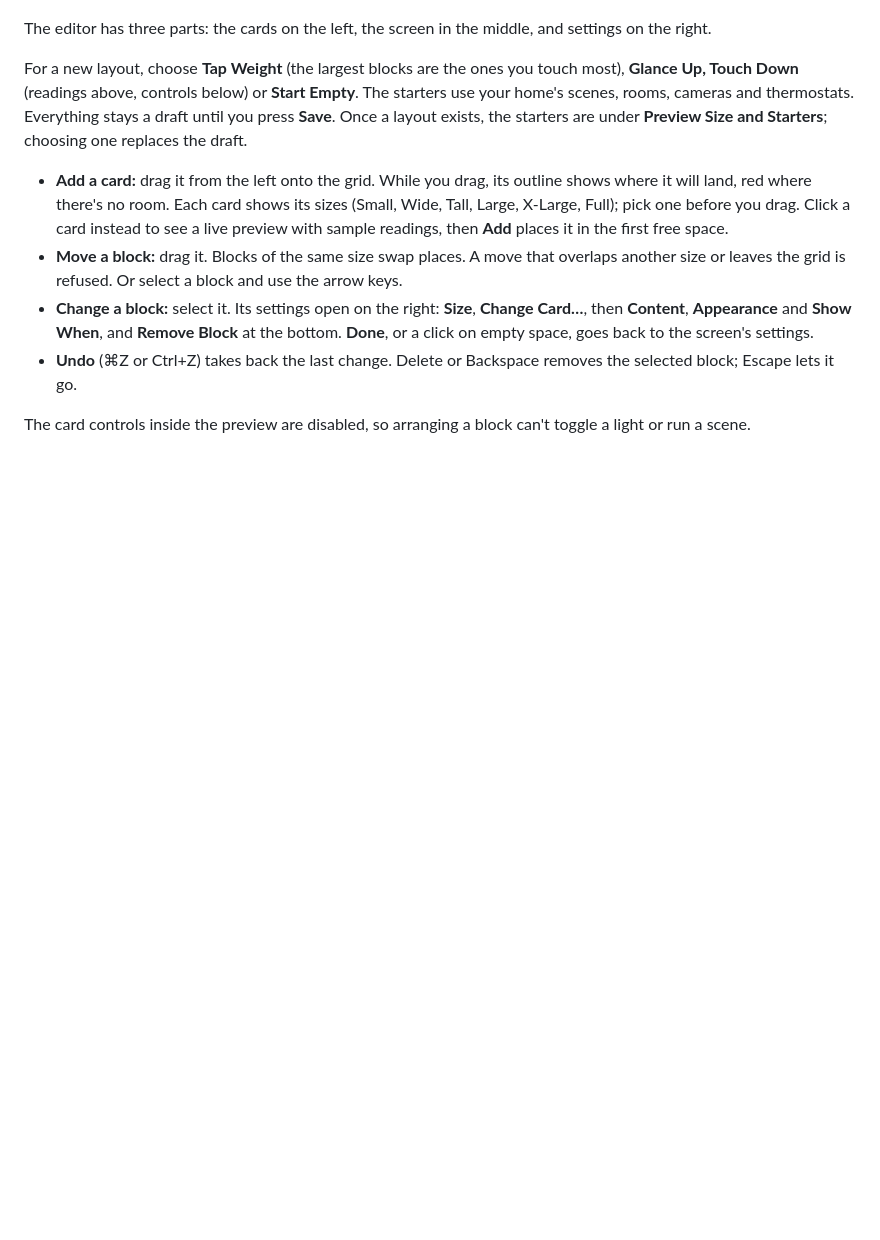
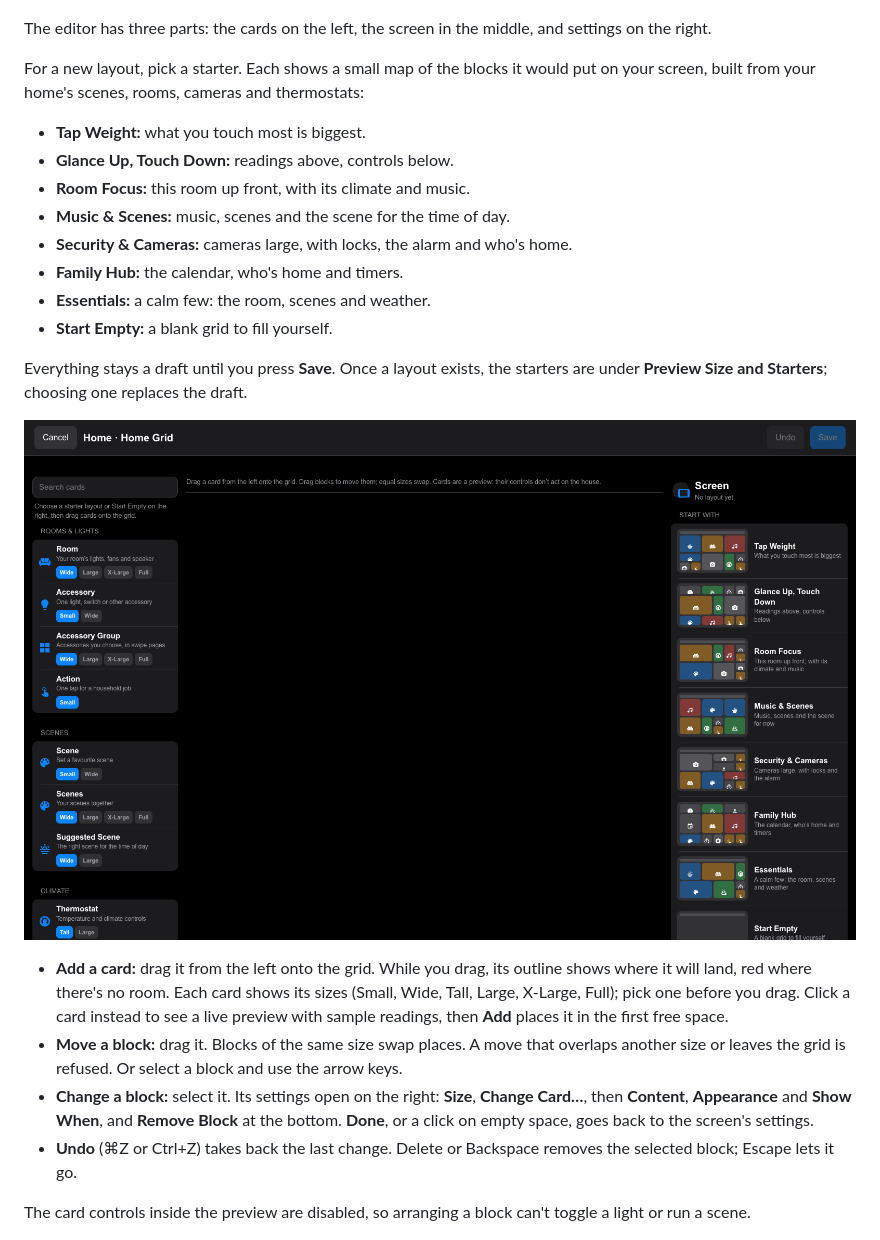
Before and after one commit to jazzphone/mantel, a Markdown page: docs/guide/Home-Grid.md, the part around the change. Drawn GitHub-style; pictures changed too: docs/images/home-grid-starters.png (added); blank space fills up the shorter version.

```diff
--- a/docs/guide/Home-Grid.md
+++ b/docs/guide/Home-Grid.md
@@ -14,7 +14,20 @@ Home Grid is a mode on an existing generated dashboard. You do not need a new da
 
 The editor has three parts: the cards on the left, the screen in the middle, and settings on the right.
 
-For a new layout, choose **Tap Weight** (the largest blocks are the ones you touch most), **Glance Up, Touch Down** (readings above, controls below) or **Start Empty**. The starters use your home's scenes, rooms, cameras and thermostats. Everything stays a draft until you press **Save**. Once a layout exists, the starters are under **Preview Size and Starters**; choosing one replaces the draft.
+For a new layout, pick a starter. Each shows a small map of the blocks it would put on your screen, built from your home's scenes, rooms, cameras and thermostats:
+
+- **Tap Weight:** what you touch most is biggest.
+- **Glance Up, Touch Down:** readings above, controls below.
+- **Room Focus:** this room up front, with its climate and music.
+- **Music & Scenes:** music, scenes and the scene for the time of day.
+- **Security & Cameras:** cameras large, with locks, the alarm and who's home.
+- **Family Hub:** the calendar, who's home and timers.
+- **Essentials:** a calm few: the room, scenes and weather.
+- **Start Empty:** a blank grid to fill yourself.
+
+Everything stays a draft until you press **Save**. Once a layout exists, the starters are under **Preview Size and Starters**; choosing one replaces the draft.
+
+![The starter layouts, each with a map of its blocks](../images/home-grid-starters.png)
 
 - **Add a card:** drag it from the left onto the grid. While you drag, its outline shows where it will land, red where there's no room. Each card shows its sizes (Small, Wide, Tall, Large, X-Large, Full); pick one before you drag. Click a card instead to see a live preview with sample readings, then **Add** places it in the first free space.
 - **Move a block:** drag it. Blocks of the same size swap places. A move that overlaps another size or leaves the grid is refused. Or select a block and use the arrow keys.
```
Also changed, not shown: docs/phase11/HOME-GRID.md (+13 -0 lines), 6 other files.
